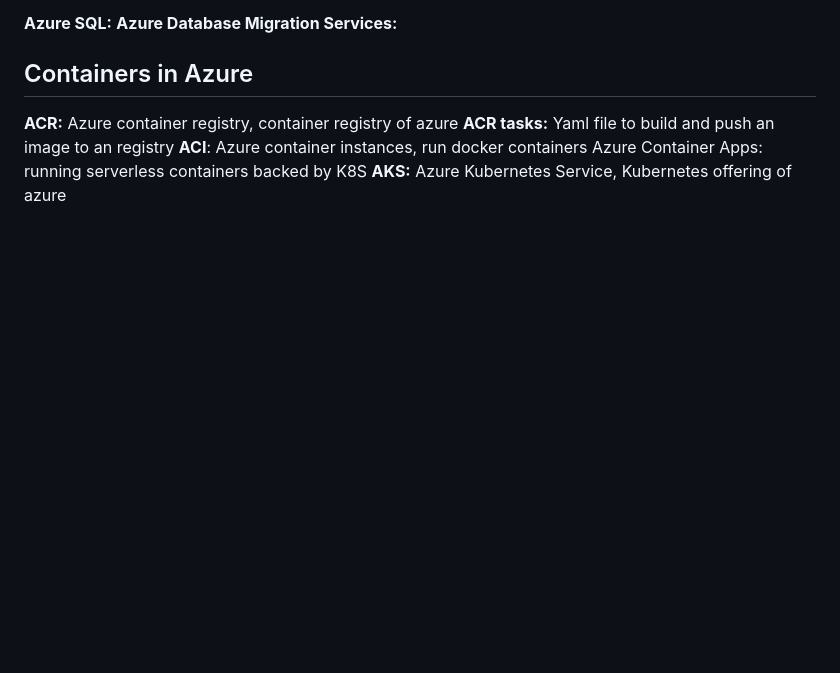
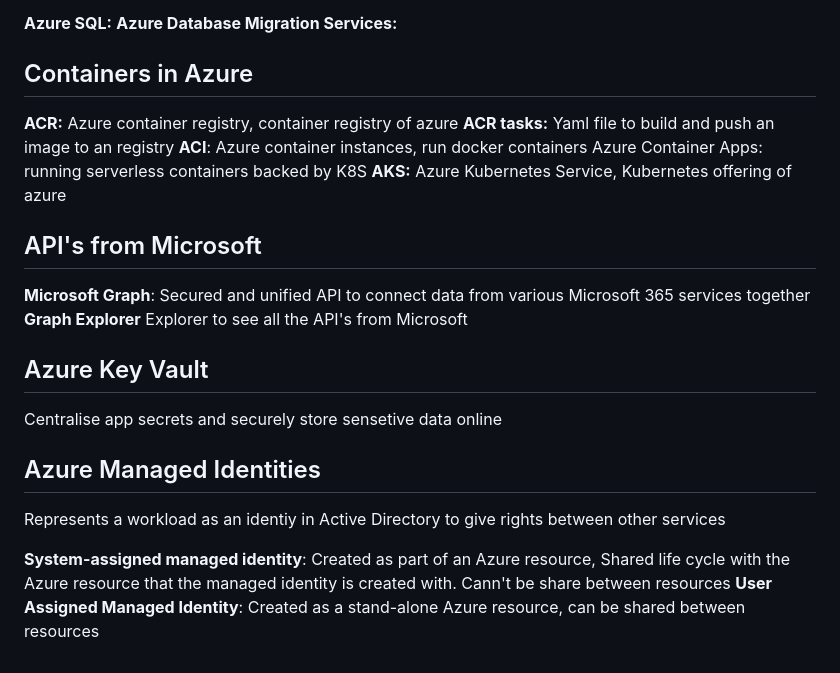
Before and after one commit to PaulVerhoeven1/exam-notes, a Markdown page: Microsoft/AZ-900.md, the part around the change. GitHub-like rendering; blank space fills up the shorter version.

Commit message:
adding new notes

```diff
--- a/Microsoft/AZ-900.md
+++ b/Microsoft/AZ-900.md
@@ -118,3 +118,18 @@ Azure ARC: connecting on-premise servers so azure to manage them in one interfac
 **ACI**: Azure container instances, run docker containers
 Azure Container Apps: running serverless containers backed by K8S
 **AKS:** Azure Kubernetes Service, Kubernetes offering of azure
+
+
+## API's from Microsoft
+**Microsoft Graph**: Secured and unified API to connect data from various Microsoft 365 services together
+**Graph Explorer** Explorer to see all the API's from Microsoft
+
+## Azure Key Vault
+Centralise app secrets and securely store sensetive data online
+
+## Azure Managed Identities
+
+Represents a workload as an identiy in Active Directory to give rights between other services
+
+**System-assigned managed identity**: Created as part of an Azure resource, Shared life cycle with the Azure resource that the managed identity is created with. Cann't be share between resources
+**User Assigned Managed Identity**:  Created as a stand-alone Azure resource, can be shared between resources
```
